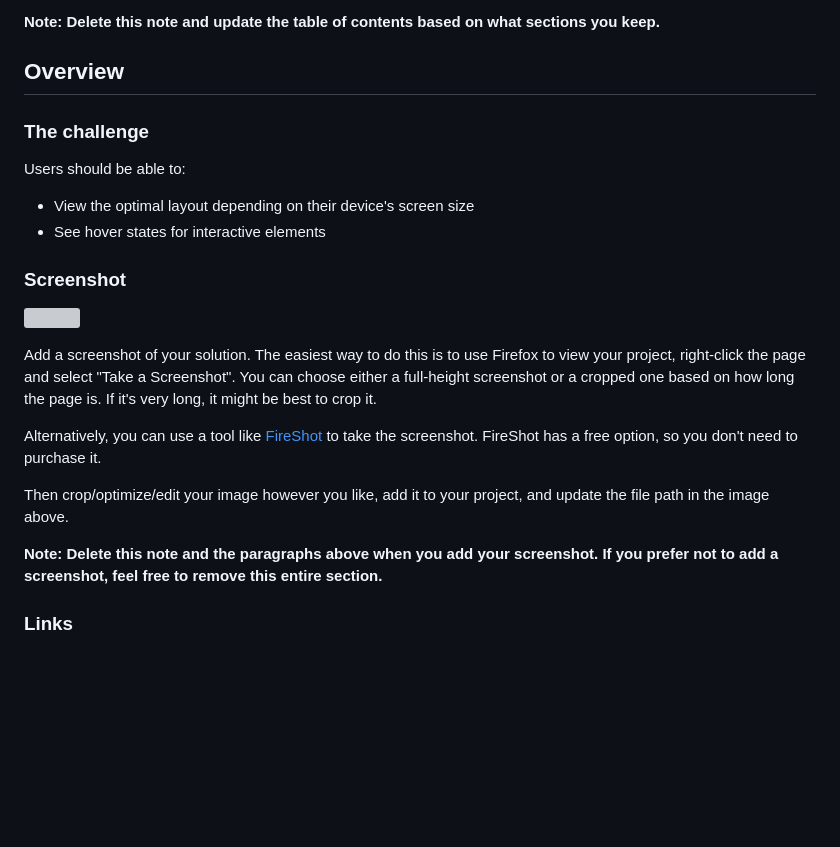
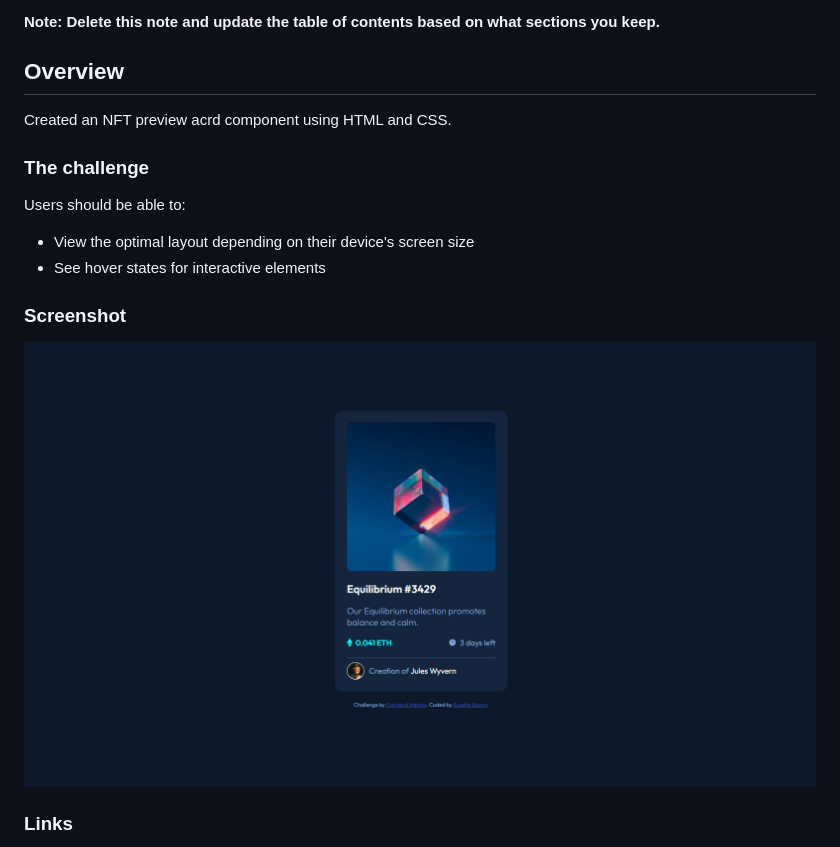
Before and after one commit to SuzetteSa/nft-preview-card-component, a Markdown page: nft-preview-card-component-main/README-template.md, the part around the change. Rendered like a GitHub page; pictures changed too: nft-preview-card-component-main/images/nft-project-complete.png (added); blank space fills up the shorter version; grey boxes are pictures that could not be loaded.

Commit message:
added screenshot to read me

```diff
--- a/nft-preview-card-component-main/README-template.md
+++ b/nft-preview-card-component-main/README-template.md
@@ -20,6 +20,8 @@ This is a solution to the [NFT preview card component challenge on Frontend Ment
 
 ## Overview
 
+Created an NFT preview acrd component using HTML and CSS.
+
 ### The challenge
 
 Users should be able to:
@@ -29,15 +31,8 @@ Users should be able to:
 
 ### Screenshot
 
-![](./screenshot.jpg)
+![nft project screencap](images/nft-project-complete.png)
 
-Add a screenshot of your solution. The easiest way to do this is to use Firefox to view your project, right-click the page and select "Take a Screenshot". You can choose either a full-height screenshot or a cropped one based on how long the page is. If it's very long, it might be best to crop it.
-
-Alternatively, you can use a tool like [FireShot](https://getfireshot.com/) to take the screenshot. FireShot has a free option, so you don't need to purchase it.
-
-Then crop/optimize/edit your image however you like, add it to your project, and update the file path in the image above.
-
-**Note: Delete this note and the paragraphs above when you add your screenshot. If you prefer not to add a screenshot, feel free to remove this entire section.**
 
 ### Links
 
```
